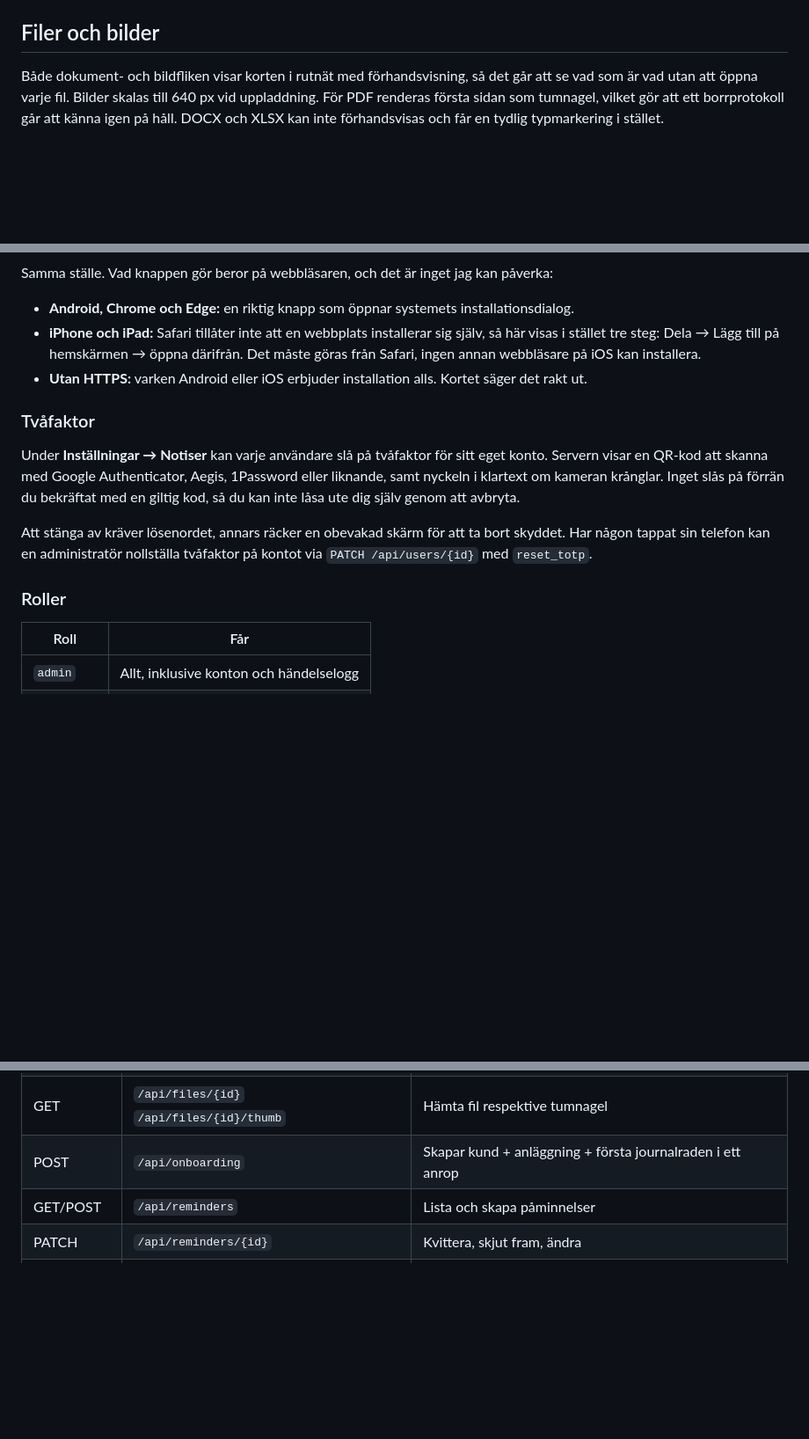
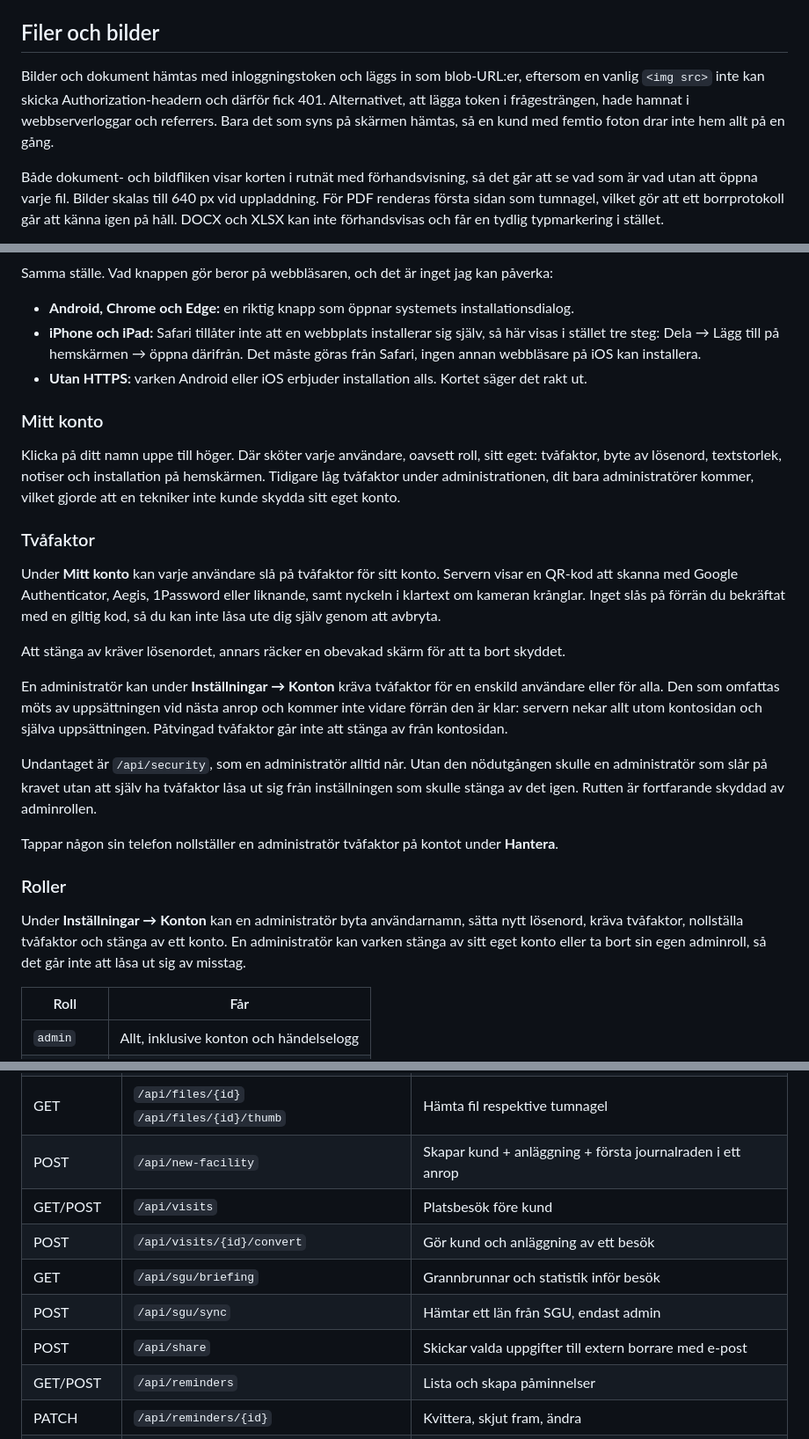
Before and after one commit to jonasrubensson/Borrjournal, a Markdown page: README.md, 3 parts joined by grey strips. Shown at 88% size. Rendered like a GitHub page; blank space fills up the shorter version.

```diff
--- a/README.md
+++ b/README.md
@@ -67,6 +67,12 @@ lösenordet korrekt. Flytta data genom att ta en backup, packa upp den och köra
 
 ## Filer och bilder
 
+Bilder och dokument hämtas med inloggningstoken och läggs in som blob-URL:er, eftersom en vanlig
+`<img src>` inte kan skicka Authorization-headern och därför fick 401. Alternativet, att lägga
+token i frågesträngen, hade hamnat i webbserverloggar och referrers. Bara det som syns på skärmen
+hämtas, så en kund med femtio foton drar inte hem allt på en gång.
+
+
 Både dokument- och bildfliken visar korten i rutnät med förhandsvisning, så det går att se vad som
 är vad utan att öppna varje fil. Bilder skalas till 640 px vid uppladdning. För PDF renderas första
 sidan som tumnagel, vilket gör att ett borrprotokoll går att känna igen på håll. DOCX och XLSX kan
@@ -212,18 +283,38 @@ Samma ställe. Vad knappen gör beror på webbläsaren, och det är inget jag ka
   ingen annan webbläsare på iOS kan installera.
 * **Utan HTTPS:** varken Android eller iOS erbjuder installation alls. Kortet säger det rakt ut.
 
+### Mitt konto
+
+Klicka på ditt namn uppe till höger. Där sköter varje användare, oavsett roll, sitt eget:
+tvåfaktor, byte av lösenord, textstorlek, notiser och installation på hemskärmen. Tidigare låg
+tvåfaktor under administrationen, dit bara administratörer kommer, vilket gjorde att en tekniker
+inte kunde skydda sitt eget konto.
+
 ### Tvåfaktor
 
-Under **Inställningar → Notiser** kan varje användare slå på tvåfaktor för sitt eget konto.
+Under **Mitt konto** kan varje användare slå på tvåfaktor för sitt konto.
 Servern visar en QR-kod att skanna med Google Authenticator, Aegis, 1Password eller liknande, samt
 nyckeln i klartext om kameran krånglar. Inget slås på förrän du bekräftat med en giltig kod, så du
 kan inte låsa ute dig själv genom att avbryta.
 
-Att stänga av kräver lösenordet, annars räcker en obevakad skärm för att ta bort skyddet. Har någon
-tappat sin telefon kan en administratör nollställa tvåfaktor på kontot via
-`PATCH /api/users/{id}` med `reset_totp`.
+Att stänga av kräver lösenordet, annars räcker en obevakad skärm för att ta bort skyddet.
+
+En administratör kan under **Inställningar → Konton** kräva tvåfaktor för en enskild användare
+eller för alla. Den som omfattas möts av uppsättningen vid nästa anrop och kommer inte vidare
+förrän den är klar: servern nekar allt utom kontosidan och själva uppsättningen. Påtvingad
+tvåfaktor går inte att stänga av från kontosidan.
+
+Undantaget är `/api/security`, som en administratör alltid når. Utan den nödutgången skulle en
+administratör som slår på kravet utan att själv ha tvåfaktor låsa ut sig från inställningen som
+skulle stänga av det igen. Rutten är fortfarande skyddad av adminrollen.
+
+Tappar någon sin telefon nollställer en administratör tvåfaktor på kontot under **Hantera**.
 
 ### Roller
+
+Under **Inställningar → Konton** kan en administratör byta användarnamn, sätta nytt lösenord,
+kräva tvåfaktor, nollställa tvåfaktor och stänga av ett konto. En administratör kan varken stänga
+av sitt eget konto eller ta bort sin egen adminroll, så det går inte att låsa ut sig av misstag.
 
 | Roll | Får |
 |---|---|
@@ -262,7 +353,12 @@ för att den sortens fråga ska vara exakt och snabb.
 | GET/POST | `/api/customers/{id}/journal` | Journal. Tidsstämpel och signatur sätts av servern |
 | POST | `/api/customers/{id}/files` | Uppladdning av PDF, DOCX, XLSX, bild |
 | GET | `/api/files/{id}` `/api/files/{id}/thumb` | Hämta fil respektive tumnagel |
-| POST | `/api/onboarding` | Skapar kund + anläggning + första journalraden i ett anrop |
+| POST | `/api/new-facility` | Skapar kund + anläggning + första journalraden i ett anrop |
+| GET/POST | `/api/visits` | Platsbesök före kund |
+| POST | `/api/visits/{id}/convert` | Gör kund och anläggning av ett besök |
+| GET | `/api/sgu/briefing` | Grannbrunnar och statistik inför besök |
+| POST | `/api/sgu/sync` | Hämtar ett län från SGU, endast admin |
+| POST | `/api/share` | Skickar valda uppgifter till extern borrare med e-post |
 | GET/POST | `/api/reminders` | Lista och skapa påminnelser |
 | PATCH | `/api/reminders/{id}` | Kvittera, skjut fram, ändra |
 | POST | `/api/reminders/scan` | Kör automatgenereringen direkt |
```
Also changed, not shown: other parts of README.md (+72 -1 lines).
